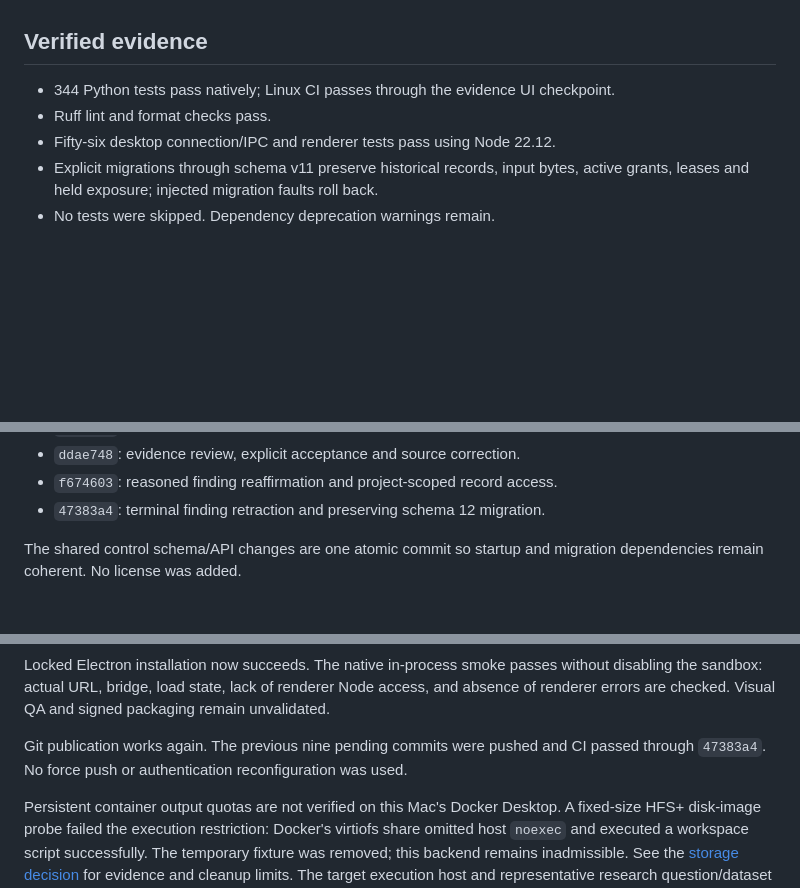
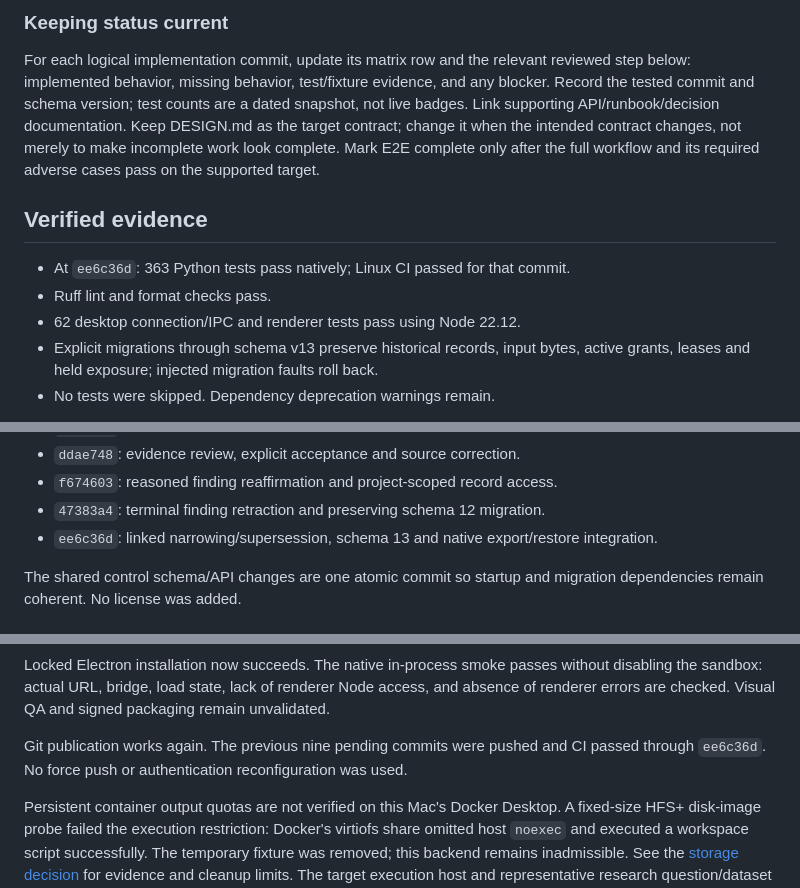
Before and after one commit to blankenshipz/tessera, a Markdown page: docs/implementation-progress.md, 3 parts joined by grey strips. GitHub-like rendering; blank space fills up the shorter version.

Commit message:
Map design contracts to implementation status and remaining gates

```diff
--- a/docs/implementation-progress.md
+++ b/docs/implementation-progress.md
@@ -7,9 +31,19 @@ pilot are not complete.
+### Keeping status current
+
+For each logical implementation commit, update its matrix row and the relevant
+reviewed step below: implemented behavior, missing behavior, test/fixture evidence,
+and any blocker. Record the tested commit and schema version; test counts are a
+dated snapshot, not live badges. Link supporting API/runbook/decision documentation.
+Keep DESIGN.md as the target contract; change it when the intended contract changes,
+not merely to make incomplete work look complete. Mark E2E complete only after the
+full workflow and its required adverse cases pass on the supported target.
+
 ## Verified evidence
 
-- 344 Python tests pass natively; Linux CI passes through the evidence UI checkpoint.
+- At `ee6c36d`: 363 Python tests pass natively; Linux CI passed for that commit.
 - Ruff lint and format checks pass.
-- Fifty-six desktop connection/IPC and renderer tests pass using Node 22.12.
-- Explicit migrations through schema v11 preserve historical records, input bytes,
+- 62 desktop connection/IPC and renderer tests pass using Node 22.12.
+- Explicit migrations through schema v13 preserve historical records, input bytes,
   active grants, leases and held exposure; injected migration faults roll back.
 - No tests were skipped. Dependency deprecation warnings remain.
 
@@ -146,6 +180,7 @@ The foundation was merged earlier as `0599b96`. Implementation checkpoints inclu
 - `ddae748`: evidence review, explicit acceptance and source correction.
 - `f674603`: reasoned finding reaffirmation and project-scoped record access.
 - `47383a4`: terminal finding retraction and preserving schema 12 migration.
+- `ee6c36d`: linked narrowing/supersession, schema 13 and native export/restore integration.
 
 The shared control schema/API changes are one atomic commit so startup and
 migration dependencies remain coherent. No license was added.
@@ -164,7 +199,7 @@ Node access, and absence of renderer errors are checked. Visual QA and signed
 packaging remain unvalidated.
 
 Git publication works again. The previous nine pending commits were pushed and
-CI passed through `47383a4`. No force push or authentication reconfiguration was used.
+CI passed through `ee6c36d`. No force push or authentication reconfiguration was used.
 
 Persistent container output quotas are not verified on this Mac's Docker Desktop.
 A fixed-size HFS+ disk-image probe failed the execution restriction: Docker's
```
Also changed, not shown: other parts of docs/implementation-progress.md (+24 -0 lines), DESIGN.md (+12 -2 lines).
